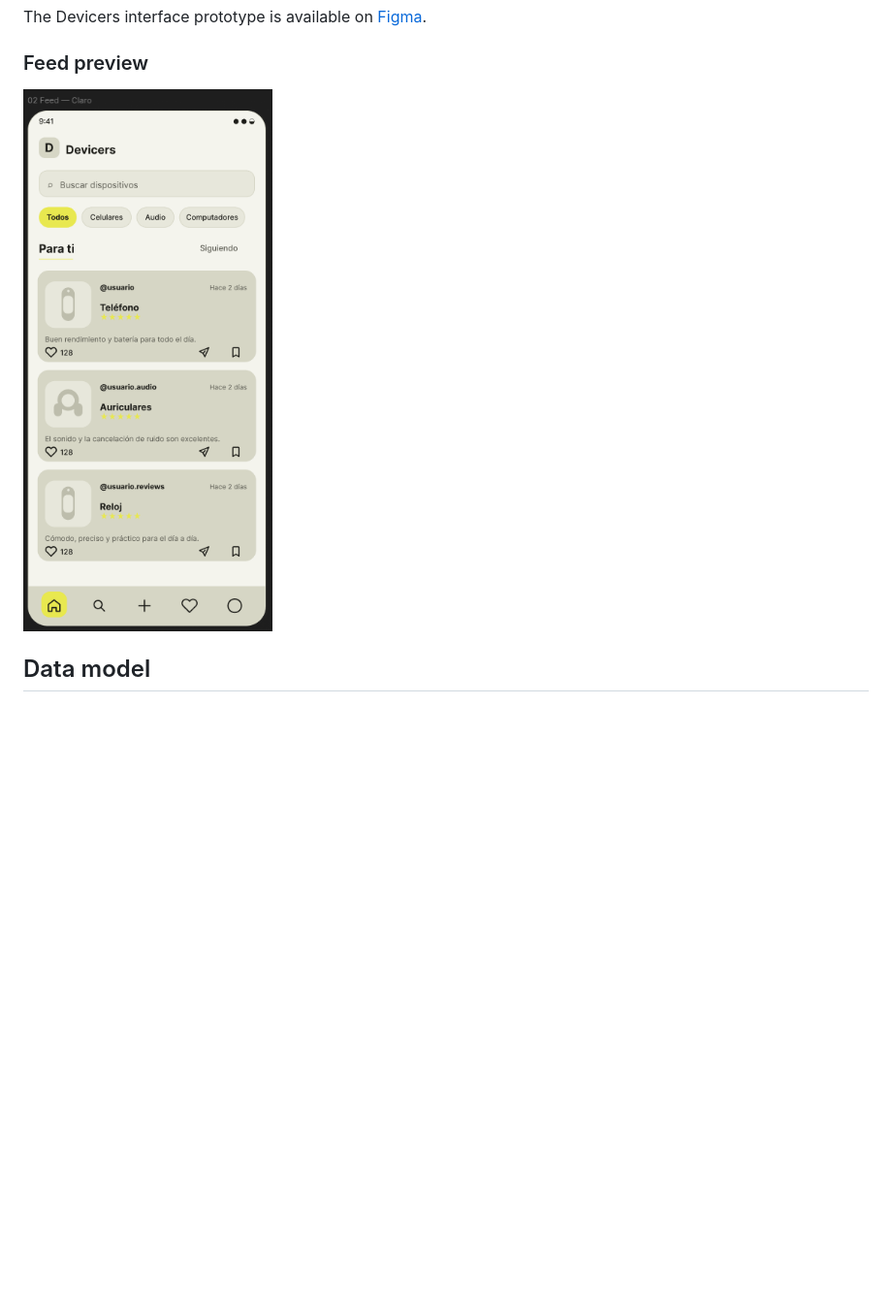
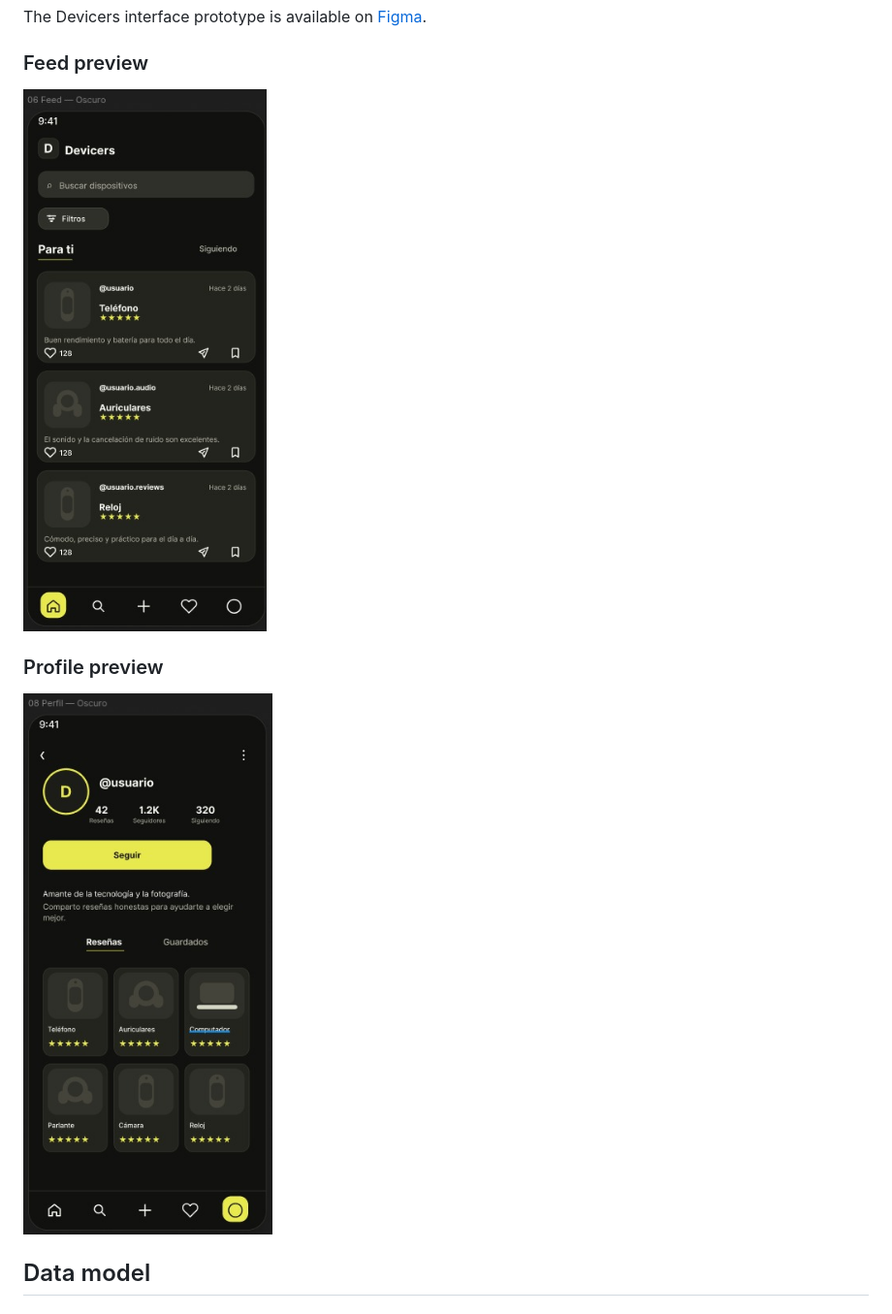
Before and after one commit to CarefreeHarp/tech-review-app, a Markdown page: README.md, the part around the change. Shown at 97% size. Rendered like a GitHub page; pictures changed too: images/AppFeed.png (deleted), images/AppFeedScreen.png (added), images/AppProfileScreen.jpeg (added); blank space fills up the shorter version.

Commit message:
[Docs] ReadMe

```diff
--- a/README.md
+++ b/README.md
@@ -10,7 +10,11 @@ The Devicers interface prototype is available on <a href="https://www.figma.com/
 
 ### Feed preview
 
-![Devicers feed screen](images/AppFeed.png)
+![Devicers feed screen](images/AppFeedScreen.png)
+
+### Profile preview
+
+![Devicers profile screen](images/AppProfileScreen.jpeg)
 
 ## Data model
 
```
